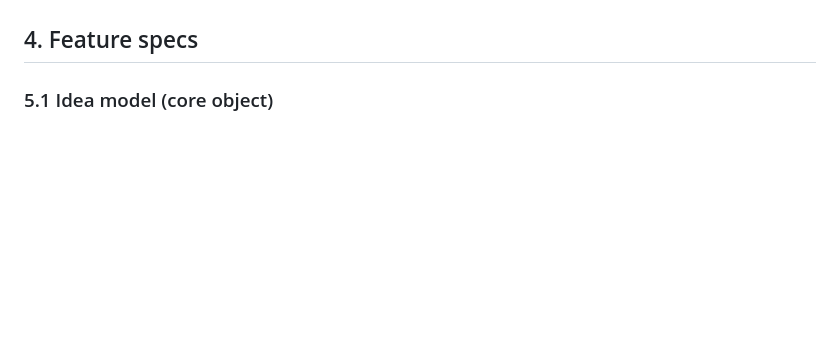
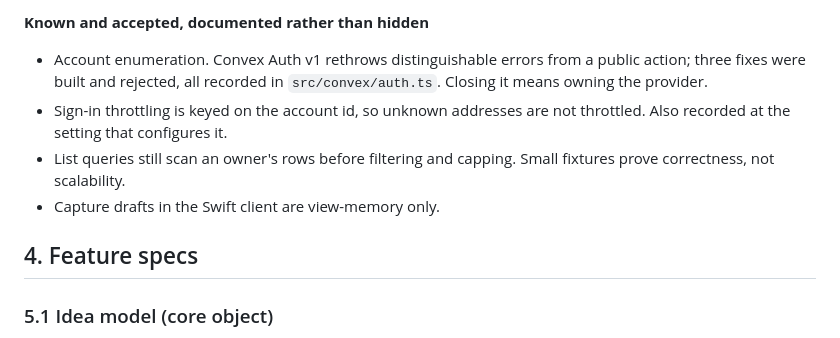
Before and after one commit to Vedant817/ThinkLot, a Markdown page: docs/THINKLOT-SPEC.md, the part around one of its changes. Drawn GitHub-style; blank space fills up the shorter version.

```diff
--- a/docs/THINKLOT-SPEC.md
+++ b/docs/THINKLOT-SPEC.md
@@ -106,3 +141,12 @@ Drop ideas here in 30 seconds. You can make them "beautiful" later.
+**Known and accepted, documented rather than hidden**
+- Account enumeration. Convex Auth v1 rethrows distinguishable errors from a
+  public action; three fixes were built and rejected, all recorded in
+  `src/convex/auth.ts`. Closing it means owning the provider.
+- Sign-in throttling is keyed on the account id, so unknown addresses are not
+  throttled. Also recorded at the setting that configures it.
+- List queries still scan an owner's rows before filtering and capping. Small
+  fixtures prove correctness, not scalability.
+- Capture drafts in the Swift client are view-memory only.
 
 ## 4. Feature specs
 
```
Also changed, not shown: other parts of docs/THINKLOT-SPEC.md (+58 -23 lines).
